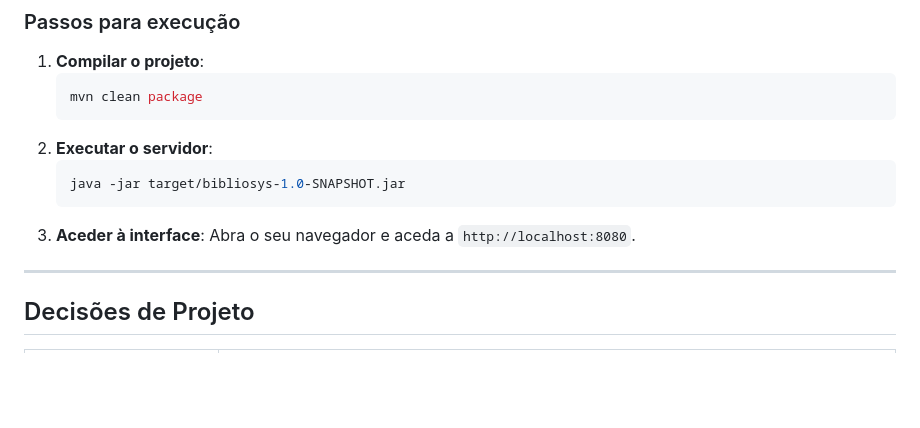
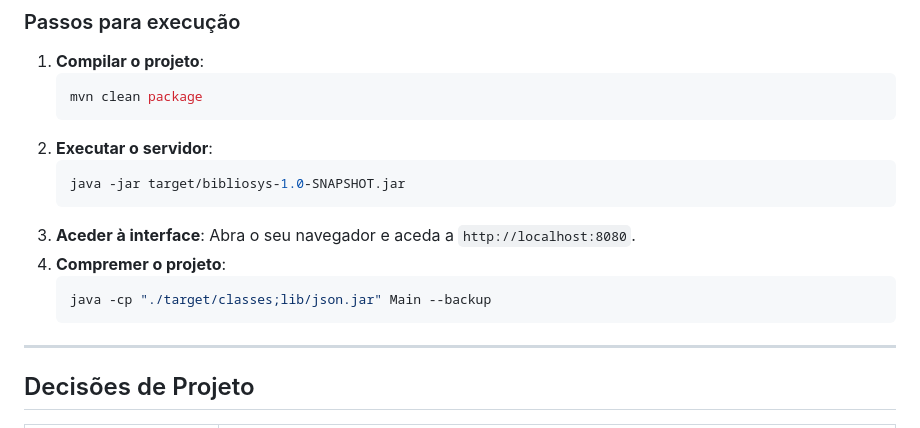
Before and after one commit to projetos-puc-minas/TP-AEDS-III-G9, a Markdown page: README.md, the part around the change. Drawn GitHub-style; blank space fills up the shorter version.

````diff
--- a/README.md
+++ b/README.md
@@ -63,6 +63,10 @@ O **BiblioSys** é um sistema de gestão de acervo bibliográfico desenvolvido p
     ```
 3.  **Aceder à interface**:
     Abra o seu navegador e aceda a `http://localhost:8080`.
+4. **Compremer o projeto**:
+    ```bash
+   java -cp "./target/classes;lib/json.jar" Main --backup
+   ```
 
 ---
 
````
